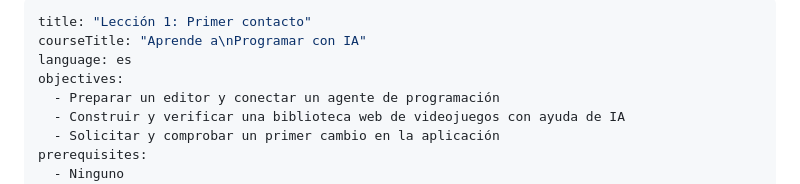
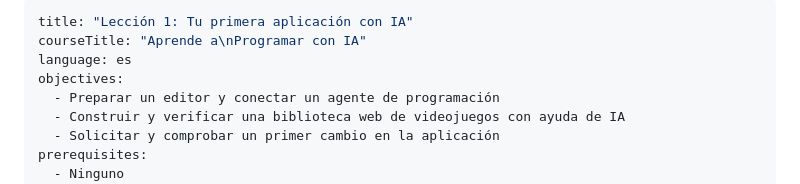
Before and after one commit to TheScienceOfCode/Programar-con-IA, a Markdown page: lessons/session-1/INDEX.md, the part around the change. Drawn GitHub-style.

Commit message:
Add course contents table and rename lesson 1
Co-Authored-By: Claude Sonnet 5.5 <noreply@anthropic.com>

```diff
--- a/lessons/session-1/INDEX.md
+++ b/lessons/session-1/INDEX.md
@@ -1,5 +1,5 @@
 ---
-title: "Lección 1: Primer contacto"
+title: "Lección 1: Tu primera aplicación con IA"
 courseTitle: "Aprende a\nProgramar con IA"
 language: es
 objectives:
```
Also changed, not shown: lessons/INDEX.md (added, +18 -0 lines).
